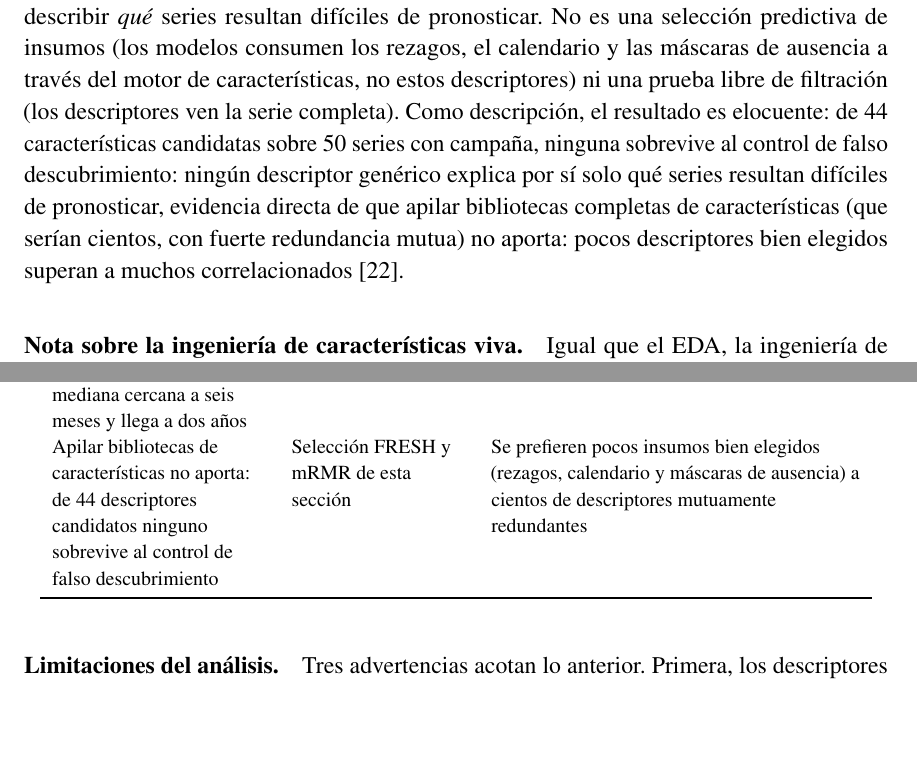
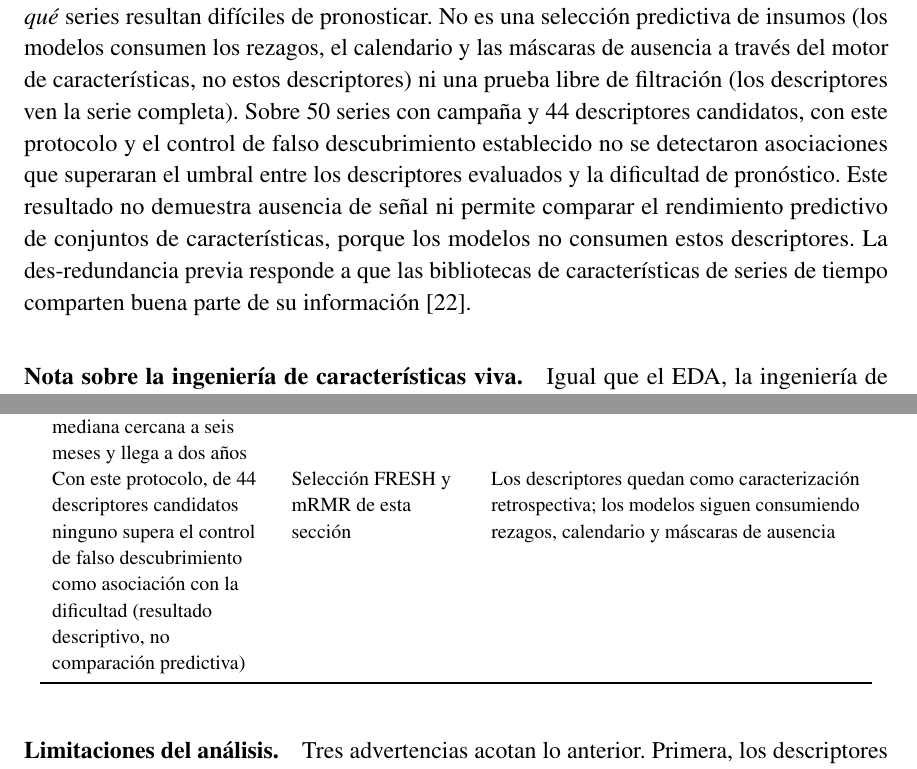
Before and after one commit to UACJ-MIAAD/VisaPredictAI_LaTeX, a LaTeX thesis (reports/latex/ProyectoI_VisaPredictAI.tex): two parts of pages 48 and 52 of 122, joined at a grey line, cut so that both start at the same text, the shorter picture padded with empty space. Compiled offline with pdfLaTeX.

Commit message:
G7: state the feature-selection result as descriptive, not as a comparison
Zero associations surviving the false discovery control under this protocol
does not show the absence of signal, and the characterization descriptors are
not model inputs, so the result cannot rank feature sets by predictive
performance. The paragraph and its row in the findings table now report what
was measured; the redundancy citation keeps a claim its source supports.

```diff
--- a/reports/latex/ProyectoI_VisaPredictAI.tex
+++ b/reports/latex/ProyectoI_VisaPredictAI.tex
@@ -1563,20 +1563,21 @@ descriptores calculados sobre la serie completa con el MASE del conjunto reserva
 campeón para describir \textit{qué} series resultan difíciles de pronosticar. No es una
 selección predictiva de insumos (los modelos consumen los rezagos, el calendario y las
 máscaras de ausencia a través del motor de características, no estos descriptores) ni
-una prueba libre de filtración (los descriptores ven la serie completa). Como
-descripción, el resultado es elocuente: de \feFactSelIn{} características candidatas
-sobre \feFactSelSeries{} series con campaña,
-% La selección se re-deriva con cada campaña (fe_facts.tex): la prosa cubre el caso sin supervivientes.
+una prueba libre de filtración (los descriptores ven la serie completa). Sobre
+\feFactSelSeries{} series con campaña y \feFactSelIn{} descriptores candidatos,
+% La selección se re-deriva con cada campaña (fe_facts.tex): la prosa cubre ambos casos.
 \ifnum\feFactSelRelevant=0
-ninguna sobrevive al control de falso descubrimiento: ningún descriptor genérico explica
-por sí solo qué series resultan difíciles de pronosticar,
+con este protocolo y el control de falso descubrimiento establecido no se detectaron
+asociaciones que superaran el umbral entre los descriptores evaluados y la dificultad de
+pronóstico.
 \else
-solo \feFactSelRelevant{} sobrevive al control de falso descubrimiento
-(\texttt{\feFactSelName}),
+con este protocolo y el control de falso descubrimiento establecido solo
+\feFactSelRelevant{} supera el umbral (\texttt{\feFactSelName}).
 \fi
-evidencia directa de que apilar bibliotecas completas de características (que serían
-cientos, con fuerte redundancia mutua) no aporta: pocos descriptores bien elegidos superan
-a muchos correlacionados \cita{22}.
+Este resultado no demuestra ausencia de señal ni permite comparar el rendimiento predictivo
+de conjuntos de características, porque los modelos no consumen estos descriptores. La
+des-redundancia previa responde a que las bibliotecas de características de series de
+tiempo comparten buena parte de su información \cita{22}.
 
 \paragraph{Nota sobre la ingeniería de características viva.} Igual que el EDA, la
 ingeniería de características y la limpieza mantienen un catálogo versionado. Este reúne
@@ -1737,12 +1738,13 @@ meses y llega a dos años &
 Figura~\ref{fig:eda_brecha} &
 FAD y DFF se entrenan y se evalúan por separado, y sus resultados nunca se comparan entre sí
 como si midieran lo mismo \\
-Apilar bibliotecas de características no aporta: de \feFactSelIn{} descriptores candidatos
-\ifnum\feFactSelRelevant=0 ninguno sobrevive\else solo \feFactSelRelevant{} sobrevive\fi{}
-al control de falso descubrimiento &
+Con este protocolo, de \feFactSelIn{} descriptores candidatos
+\ifnum\feFactSelRelevant=0 ninguno supera\else solo \feFactSelRelevant{} supera\fi{}
+el control de falso descubrimiento como asociación con la dificultad (resultado
+descriptivo, no comparación predictiva) &
 Selección FRESH y mRMR de esta sección &
-Se prefieren pocos insumos bien elegidos (rezagos, calendario y máscaras de ausencia) a
-cientos de descriptores mutuamente redundantes \\
+Los descriptores quedan como caracterización retrospectiva; los modelos siguen
+consumiendo rezagos, calendario y máscaras de ausencia \\
 \bottomrule
 \end{tabular}
 \end{table}
```
